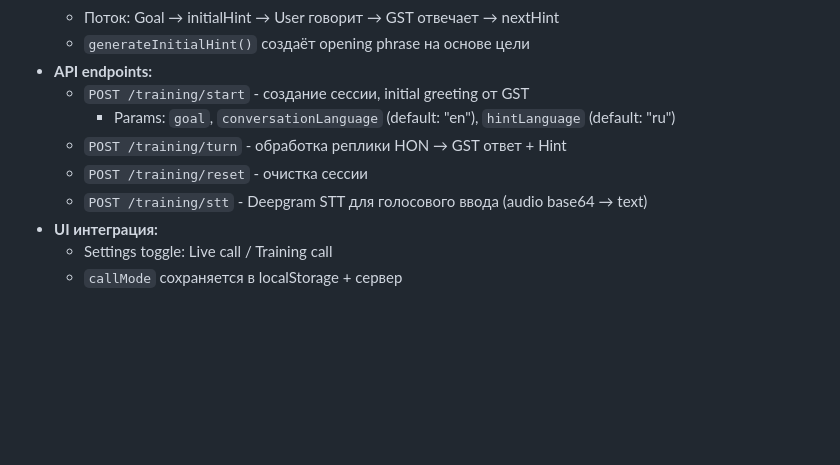
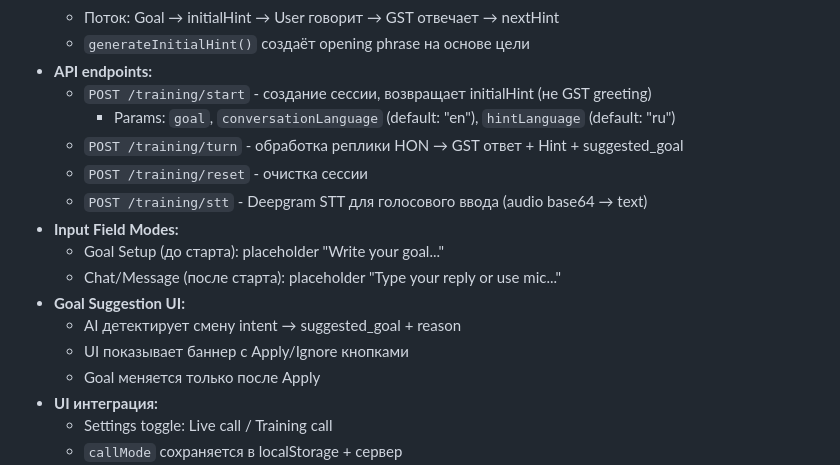
Before and after one commit to Sergalmazfas/Talk-Hint-VM, a Markdown page: replit.md, the part around the change. GitHub-like rendering; blank space fills up the shorter version.

Commit message:
Add ability to change conversation goals based on AI suggestions
Update API to return suggested goals and add UI elements for applying or ignoring them.

Replit-Commit-Author: Agent
Replit-Commit-Session-Id: 8df21ea5-e034-49bd-9d01-889bd9e67b31
Replit-Commit-Checkpoint-Type: full_checkpoint
Replit-Commit-Event-Id: 7a719598-63a7-4afc-b32e-c9664960961a
Replit-Commit-Screenshot-Url: https://storage.googleapis.com/screenshot-production-us-central1/e62acc35-f5e5-43be-91ea-c3ad7b36be85/8df21ea5-e034-49bd-9d01-889bd9e67b31/2XgRwOn
Replit-Helium-Checkpoint-Created: true

```diff
--- a/replit.md
+++ b/replit.md
@@ -189,11 +189,18 @@ State-machine для отслеживания цели разговора и п
   - Поток: Goal → initialHint → User говорит → GST отвечает → nextHint
   - `generateInitialHint()` создаёт opening phrase на основе цели
 - **API endpoints:**
-  - `POST /training/start` - создание сессии, initial greeting от GST
+  - `POST /training/start` - создание сессии, возвращает initialHint (не GST greeting)
     - Params: `goal`, `conversationLanguage` (default: "en"), `hintLanguage` (default: "ru")
-  - `POST /training/turn` - обработка реплики HON → GST ответ + Hint
+  - `POST /training/turn` - обработка реплики HON → GST ответ + Hint + suggested_goal
   - `POST /training/reset` - очистка сессии
   - `POST /training/stt` - Deepgram STT для голосового ввода (audio base64 → text)
+- **Input Field Modes:**
+  - Goal Setup (до старта): placeholder "Write your goal..."
+  - Chat/Message (после старта): placeholder "Type your reply or use mic..."
+- **Goal Suggestion UI:**
+  - AI детектирует смену intent → suggested_goal + reason
+  - UI показывает баннер с Apply/Ignore кнопками
+  - Goal меняется только после Apply
 - **UI интеграция:**
   - Settings toggle: Live call / Training call
   - `callMode` сохраняется в localStorage + сервер
```
